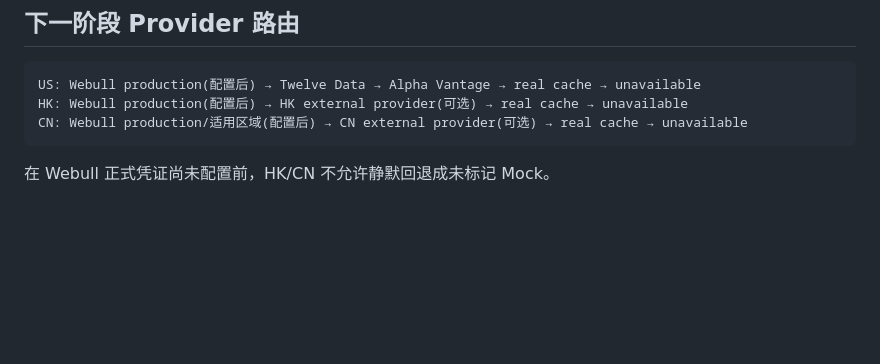
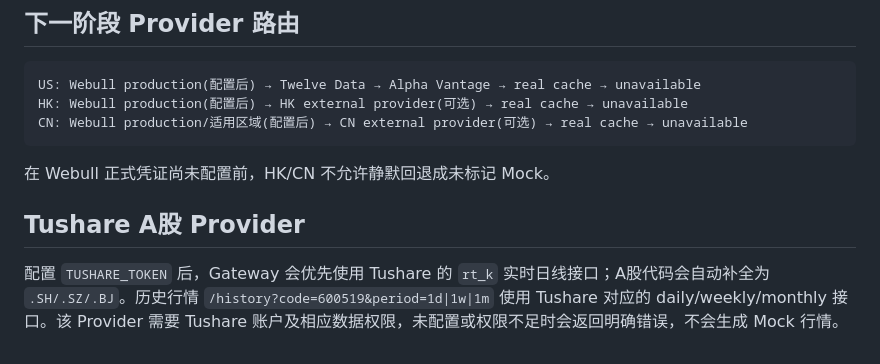
Before and after one commit to yswgo/hangqing-wanxiang, a Markdown page: backend/README.md, the part around the change. Rendered like a GitHub page; blank space fills up the shorter version.

Commit message:
docs: document Tushare quote and history routes

````diff
--- a/backend/README.md
+++ b/backend/README.md
@@ -91,3 +91,8 @@ CN: Webull production/适用区域(配置后) → CN external provider(可选)
 ```
 
 在 Webull 正式凭证尚未配置前，HK/CN 不允许静默回退成未标记 Mock。
+
+
+## Tushare A股 Provider
+
+配置 `TUSHARE_TOKEN` 后，Gateway 会优先使用 Tushare 的 `rt_k` 实时日线接口；A股代码会自动补全为 `.SH/.SZ/.BJ`。历史行情 `/history?code=600519&period=1d|1w|1m` 使用 Tushare 对应的 daily/weekly/monthly 接口。该 Provider 需要 Tushare 账户及相应数据权限，未配置或权限不足时会返回明确错误，不会生成 Mock 行情。
````
